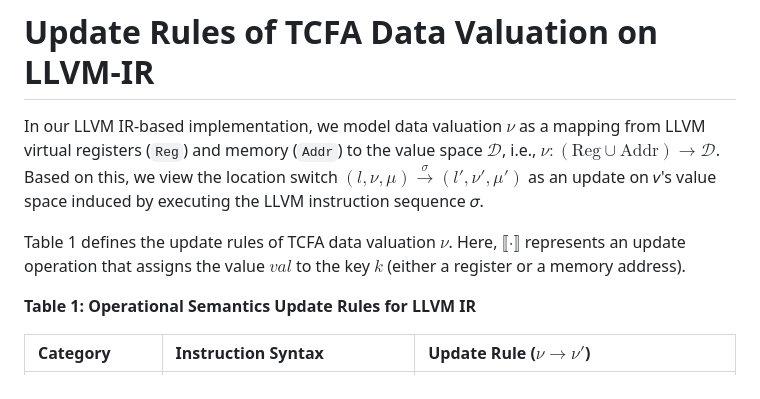
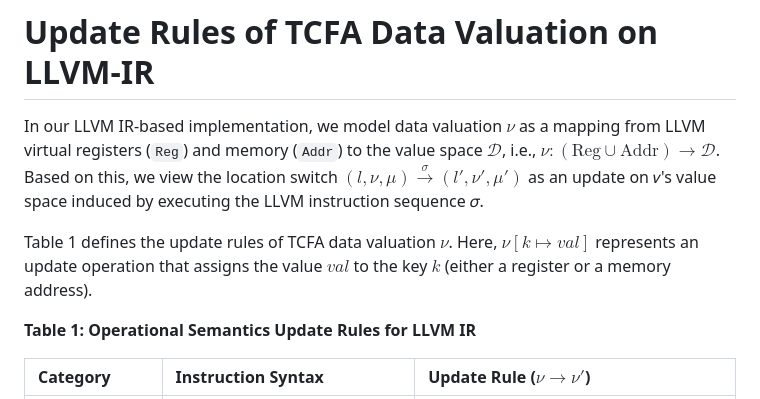
Before and after one commit to Lqs66/RVAT, a Markdown page: tcfa-data-valuation.md, the part around the change. Rendered like a GitHub page.

Commit message:
Clarify update operation notation in TCFA data valuation

```diff
--- a/tcfa-data-valuation.md
+++ b/tcfa-data-valuation.md
@@ -2,7 +2,7 @@
 
 In our LLVM IR-based implementation, we model data valuation $\nu$ as a mapping from LLVM virtual registers (`Reg`) and memory (`Addr`) to the value space $\mathcal{D}$, i.e., $\nu: (\text{Reg} \cup \text{Addr}) \to \mathcal{D}$. Based on this, we view the location switch $(l, \nu, \mu) \xrightarrow{\sigma} (l', \nu', \mu')$ as an update on 𝜈's value space induced by executing the LLVM instruction sequence 𝜎.
 
-Table 1 defines the update rules of TCFA data valuation $\nu$. Here, $⟦\cdot⟧$ represents an update operation that assigns the value $val$ to the key $k$ (either a register or a memory address).
+Table 1 defines the update rules of TCFA data valuation $\nu$. Here, $\nu[k \mapsto val]$ represents an update operation that assigns the value $val$ to the key $k$ (either a register or a memory address).
 
 **Table 1: Operational Semantics Update Rules for LLVM IR**
 
```
